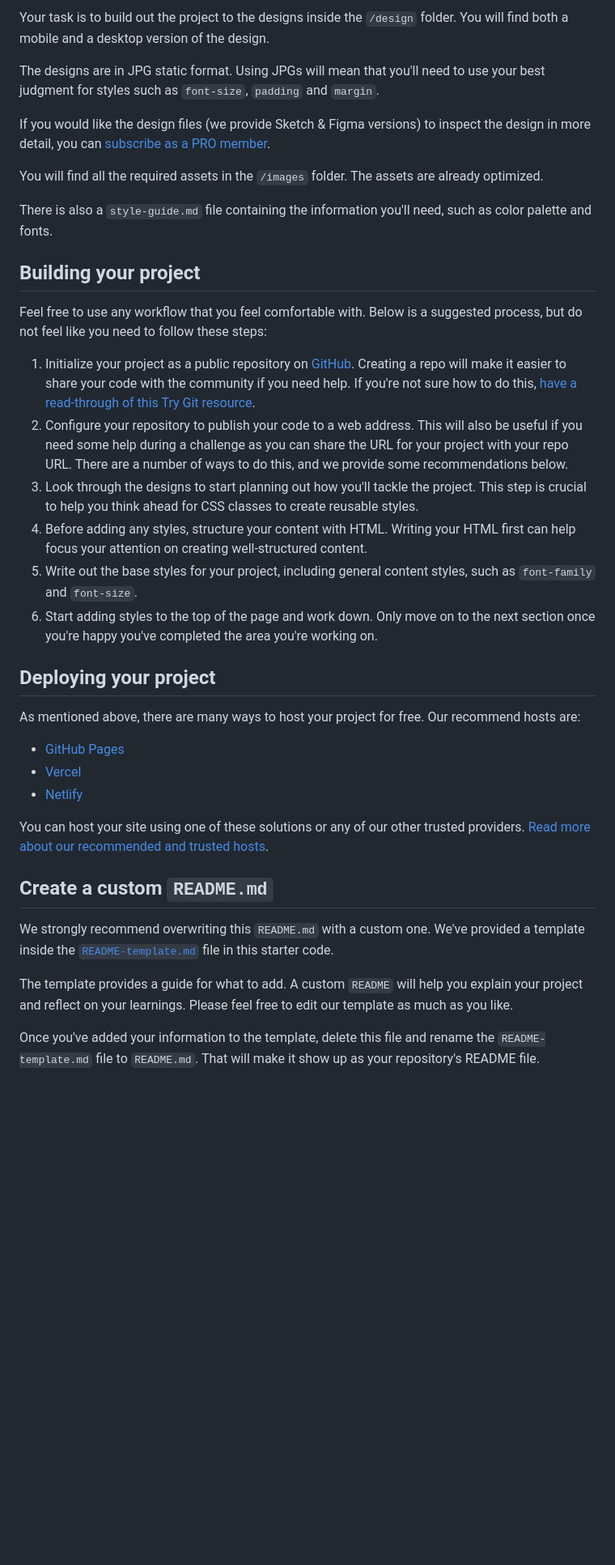
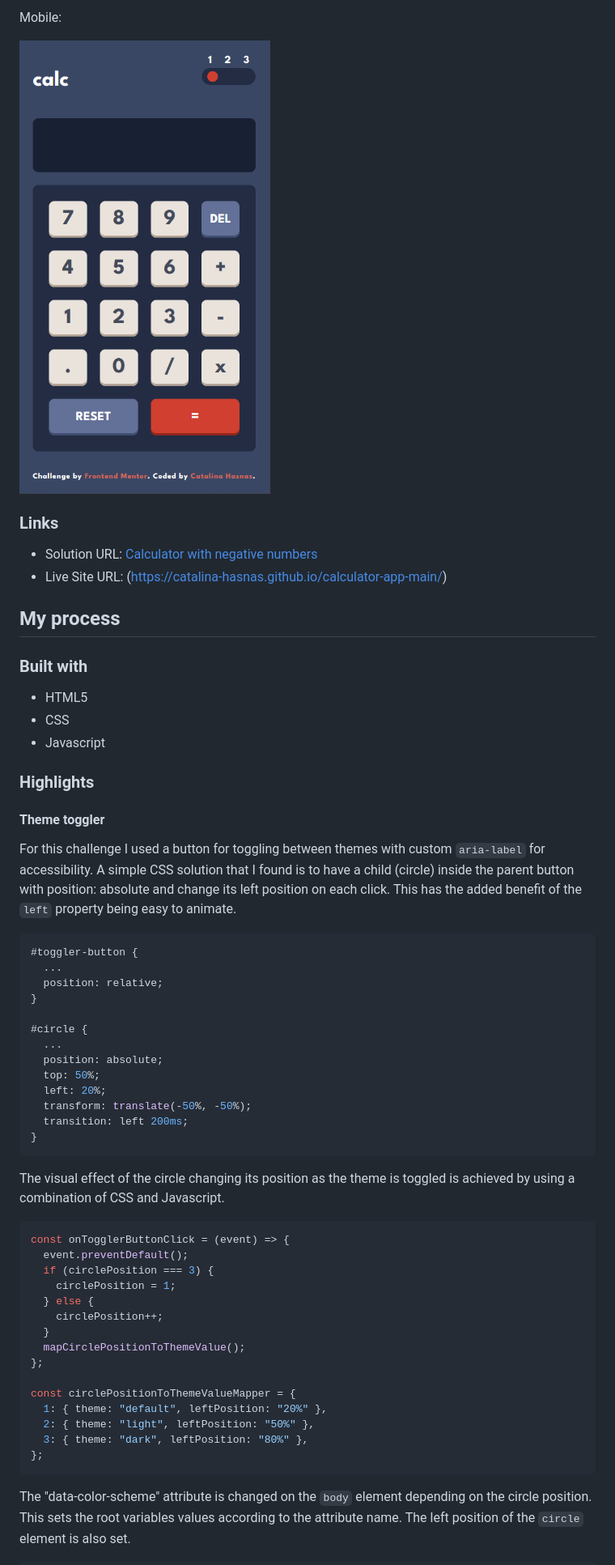
Before and after one commit to Catalina-Hasnas/calculator-app-main, a Markdown page: README.md, the part around the change printed below. Shown: that part at 81% size. Rendered like a GitHub page; pictures changed too: screenshots/mobile.png (added); blank space fills up the shorter version.

````diff
--- a/README.md
+++ b/README.md
@@ -29,40 +40,63 @@ Want some support on the challenge? [Join our Slack community](https://www.front
 
-Your task is to build out the project to the designs inside the `/design` folder. You will find both a mobile and a desktop version of the design.
+Mobile:
 
-The designs are in JPG static format. Using JPGs will mean that you'll need to use your best judgment for styles such as `font-size`, `padding` and `margin`.
+![Mobile - Default theme](./screenshots/mobile.png)
 
-If you would like the design files (we provide Sketch & Figma versions) to inspect the design in more detail, you can [subscribe as a PRO member](https://www.frontendmentor.io/pro).
+### Links
 
-You will find all the required assets in the `/images` folder. The assets are already optimized.
+- Solution URL: [Calculator with negative numbers](https://www.frontendmentor.io/solutions/calculator-with-negative-numbers-yRBay_pAp6)
+- Live Site URL: (https://catalina-hasnas.github.io/calculator-app-main/)
 
-There is also a `style-guide.md` file containing the information you'll need, such as color palette and fonts.
+## My process
 
-## Building your project
+### Built with
 
-Feel free to use any workflow that you feel comfortable with. Below is a suggested process, but do not feel like you need to follow these steps:
+- HTML5
+- CSS
+- Javascript
 
-1. Initialize your project as a public repository on [GitHub](https://github.com/). Creating a repo will make it easier to share your code with the community if you need help. If you're not sure how to do this, [have a read-through of this Try Git resource](https://try.github.io/).
-2. Configure your repository to publish your code to a web address. This will also be useful if you need some help during a challenge as you can share the URL for your project with your repo URL. There are a number of ways to do this, and we provide some recommendations below.
-3. Look through the designs to start planning out how you'll tackle the project. This step is crucial to help you think ahead for CSS classes to create reusable styles.
-4. Before adding any styles, structure your content with HTML. Writing your HTML first can help focus your attention on creating well-structured content.
-5. Write out the base styles for your project, including general content styles, such as `font-family` and `font-size`.
-6. Start adding styles to the top of the page and work down. Only move on to the next section once you're happy you've completed the area you're working on.
+### Highlights
 
-## Deploying your project
+#### Theme toggler
 
-As mentioned above, there are many ways to host your project for free. Our recommend hosts are:
+For this challenge I used a button for toggling between themes with custom `aria-label` for accessibility.
+A simple CSS solution that I found is to have a child (circle) inside the parent button with position: absolute and change its left position on each click. This has the added benefit of the `left` property being easy to animate.
 
-- [GitHub Pages](https://pages.github.com/)
-- [Vercel](https://vercel.com/)
-- [Netlify](https://www.netlify.com/)
+```css
+#toggler-button {
+  ...
+  position: relative;
+}
 
-You can host your site using one of these solutions or any of our other trusted providers. [Read more about our recommended and trusted hosts](https://medium.com/frontend-mentor/frontend-mentor-trusted-hosting-providers-bf000dfebe).
+#circle {
+  ...
+  position: absolute;
+  top: 50%;
+  left: 20%;
+  transform: translate(-50%, -50%);
+  transition: left 200ms;
+}
+```
 
-## Create a custom `README.md`
+The visual effect of the circle changing its position as the theme is toggled is achieved by using a combination of CSS and Javascript.
 
-We strongly recommend overwriting this `README.md` with a custom one. We've provided a template inside the [`README-template.md`](./README-template.md) file in this starter code.
+```js
+const onTogglerButtonClick = (event) => {
+  event.preventDefault();
+  if (circlePosition === 3) {
+    circlePosition = 1;
+  } else {
+    circlePosition++;
+  }
+  mapCirclePositionToThemeValue();
+};
 
-The template provides a guide for what to add. A custom `README` will help you explain your project and reflect on your learnings. Please feel free to edit our template as much as you like.
+const circlePositionToThemeValueMapper = {
+  1: { theme: "default", leftPosition: "20%" },
+  2: { theme: "light", leftPosition: "50%" },
+  3: { theme: "dark", leftPosition: "80%" },
+};
+```
 
-Once you've added your information to the template, delete this file and rename the `README-template.md` file to `README.md`. That will make it show up as your repository's README file.
+The "data-color-scheme" attribute is changed on the `body` element depending on the circle position. This sets the root variables values according to the attribute name. The left position of the `circle` element is also set.
 
````
Also changed, not shown: other parts of README.md (+85 -31 lines), screenshots/desktop-dark.png (added), screenshots/desktop-default.png (added), screenshots/desktop-light.png (added), screenshots/negative-numbers.gif (added).
